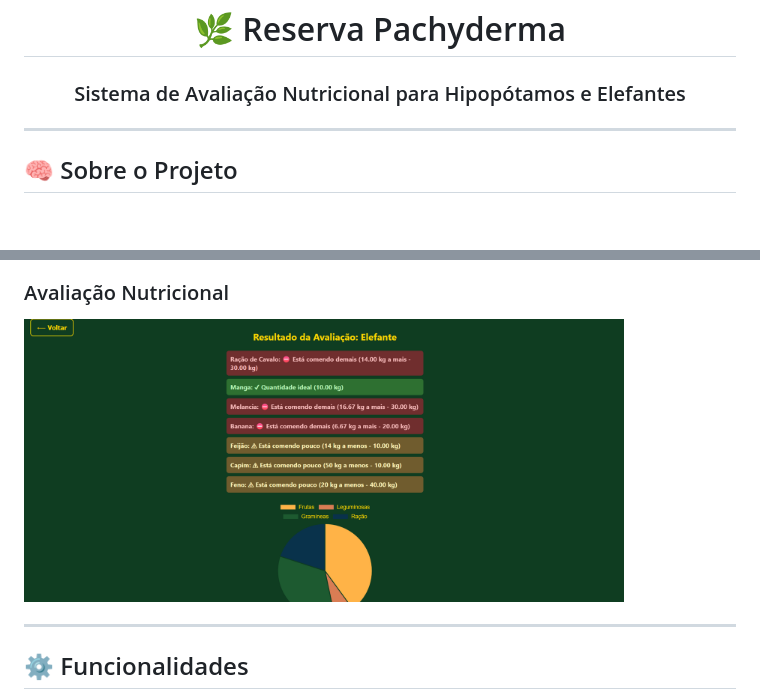
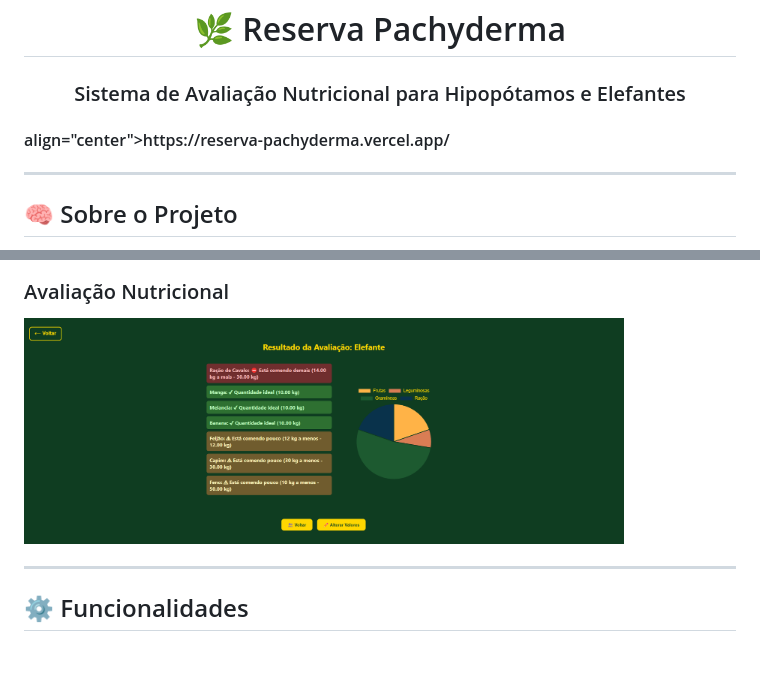
Before and after one commit to DMendes7/Reserva-Pachyderma, a Markdown page: README.md, 2 parts joined by grey strips. GitHub-like rendering; pictures changed too: img/screenshots/avaliacao.png; blank space fills up the shorter version.

```diff
--- a/README.md
+++ b/README.md
@@ -5,6 +5,7 @@
 
 <h1 align="center">🌿 Reserva Pachyderma</h1>
 <h3 align="center">Sistema de Avaliação Nutricional para Hipopótamos e Elefantes</h3>
+<h4>align="center">https://reserva-pachyderma.vercel.app/</h4>
 
 ---
 
```
